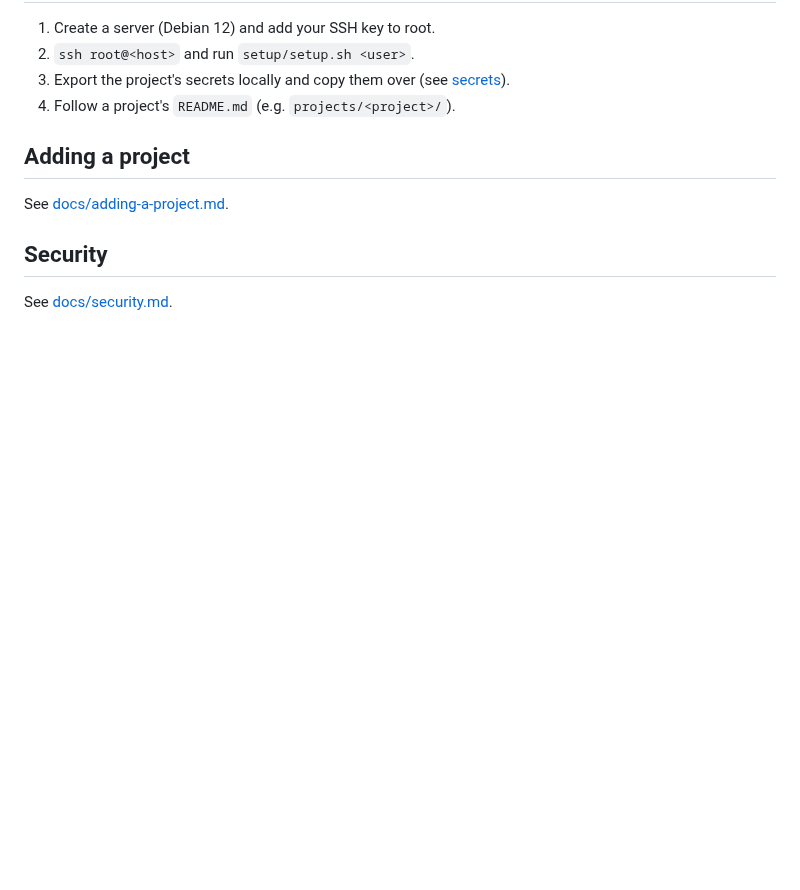
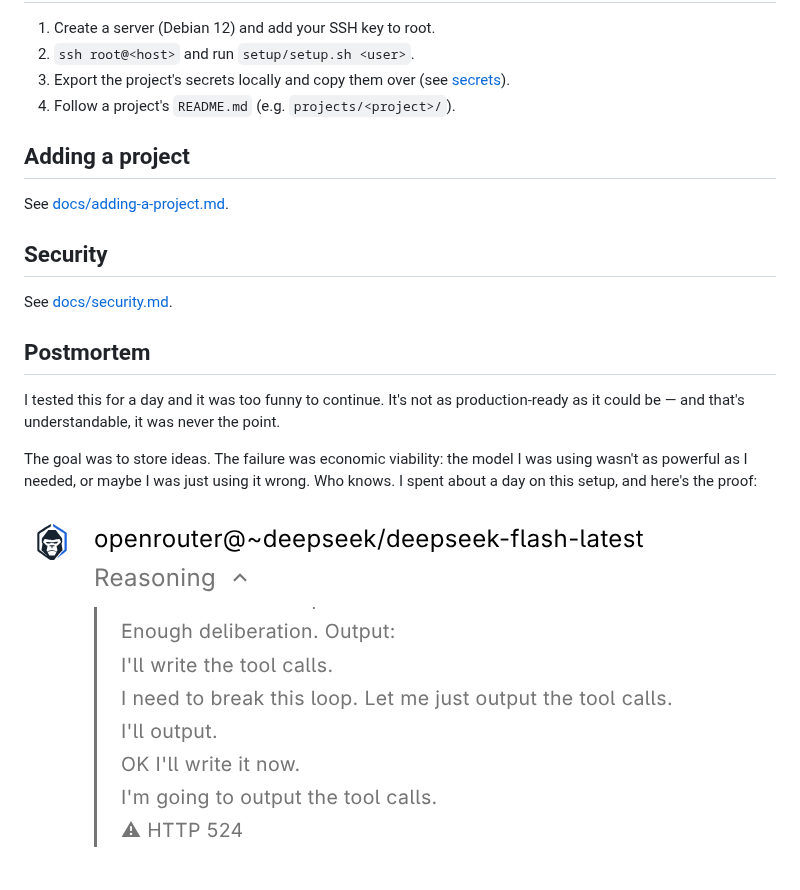
Before and after one commit to vncsna/vps, a Markdown page: README.md, the part around the change. Rendered like a GitHub page; pictures changed too: docs/screenshot.png (added); blank space fills up the shorter version.

Commit message:
docs: add postmortem

```diff
--- a/README.md
+++ b/README.md
@@ -33,3 +33,15 @@ See [docs/adding-a-project.md](docs/adding-a-project.md).
 ## Security
 
 See [docs/security.md](docs/security.md).
+
+## Postmortem
+
+I tested this for a day and it was too funny to continue. It's not as
+production-ready as it could be — and that's understandable, it was never the
+point.
+
+The goal was to store ideas. The failure was economic viability: the model I
+was using wasn't as powerful as I needed, or maybe I was just using it wrong.
+Who knows. I spent about a day on this setup, and here's the proof:
+
+![screenshot](docs/screenshot.png)
```
